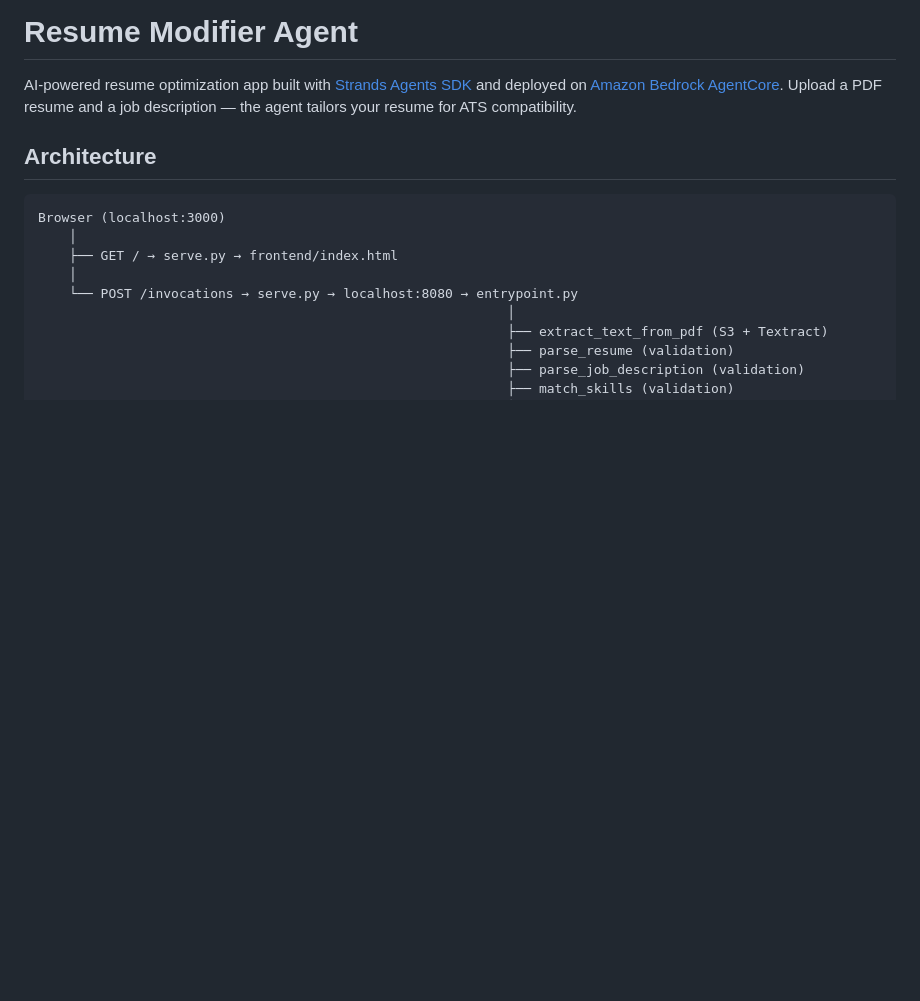
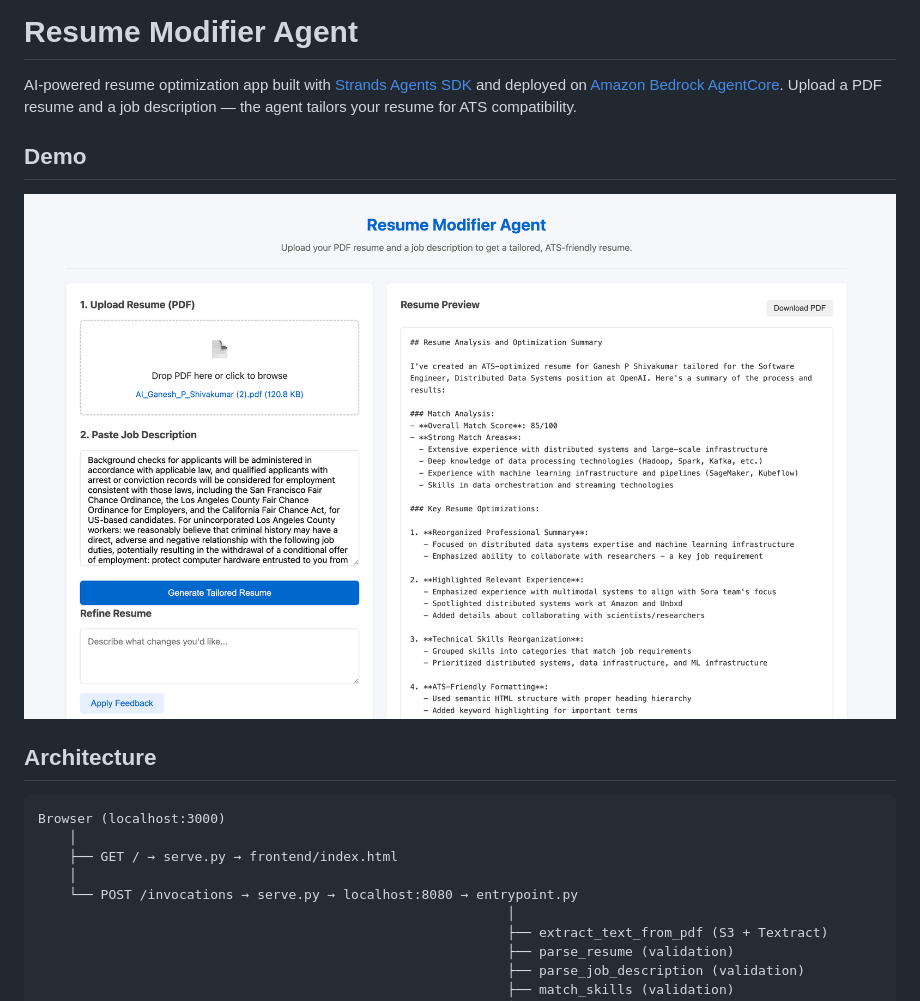
Before and after one commit to ganeshparsads/strand-resume-builder, a Markdown page: README.md, the part around the change. Drawn GitHub-style; pictures changed too: output/FinalRun.png (added); blank space fills up the shorter version.

Commit message:
docs: add demo screenshot and output folder
- Add output/FinalRun.png showing the generated resume
- Reference screenshot in README under Demo section

```diff
--- a/README.md
+++ b/README.md
@@ -1,6 +1,10 @@
 # Resume Modifier Agent
 
 AI-powered resume optimization app built with [Strands Agents SDK](https://strandsagents.com/) and deployed on [Amazon Bedrock AgentCore](https://docs.aws.amazon.com/bedrock-agentcore/). Upload a PDF resume and a job description — the agent tailors your resume for ATS compatibility.
+
+## Demo
+
+![Final Run](output/FinalRun.png)
 
 ## Architecture
 
```
Also changed, not shown: 1 other file.
